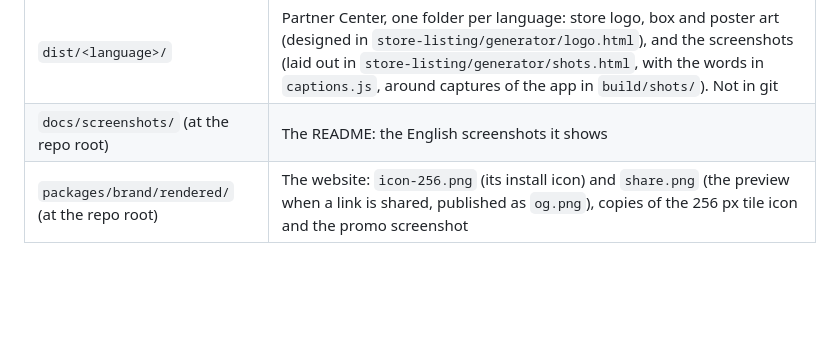
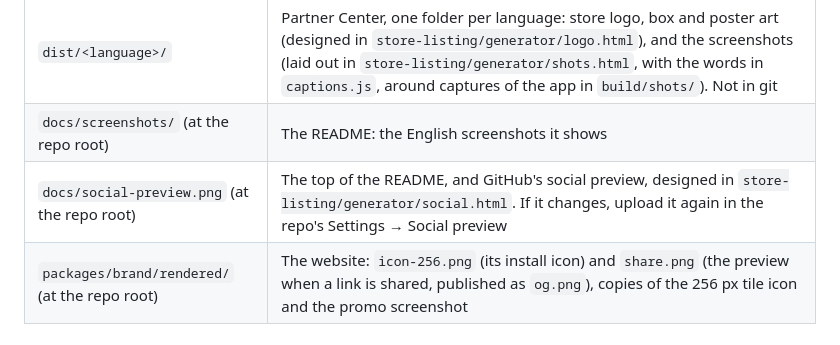
Before and after one commit to chengmarc/uom-converter, a Markdown page: docs/RELEASING.md, the part around the change. Rendered like a GitHub page; blank space fills up the shorter version.

```diff
--- a/docs/RELEASING.md
+++ b/docs/RELEASING.md
@@ -138,4 +138,5 @@ The Android app's are in [its README](../apps/android/README.md#refresh-the-play
 | `build/packaging/appx/` | Start, tile and taskbar icons inside the `.appx`, also rendered by `npm run windows:appx`. Not in git |
 | `dist/<language>/` | Partner Center, one folder per language: store logo, box and poster art (designed in `store-listing/generator/logo.html`), and the screenshots (laid out in `store-listing/generator/shots.html`, with the words in `captions.js`, around captures of the app in `build/shots/`). Not in git |
 | `docs/screenshots/` (at the repo root) | The README: the English screenshots it shows |
+| `docs/social-preview.png` (at the repo root) | The top of the README, and GitHub's social preview, designed in `store-listing/generator/social.html`. If it changes, upload it again in the repo's Settings → Social preview |
 | `packages/brand/rendered/` (at the repo root) | The website: `icon-256.png` (its install icon) and `share.png` (the preview when a link is shared, published as `og.png`), copies of the 256 px tile icon and the promo screenshot |
```
Also changed, not shown: README.md (+2 -2 lines), docs/social-preview.png (added), 4 other files.
